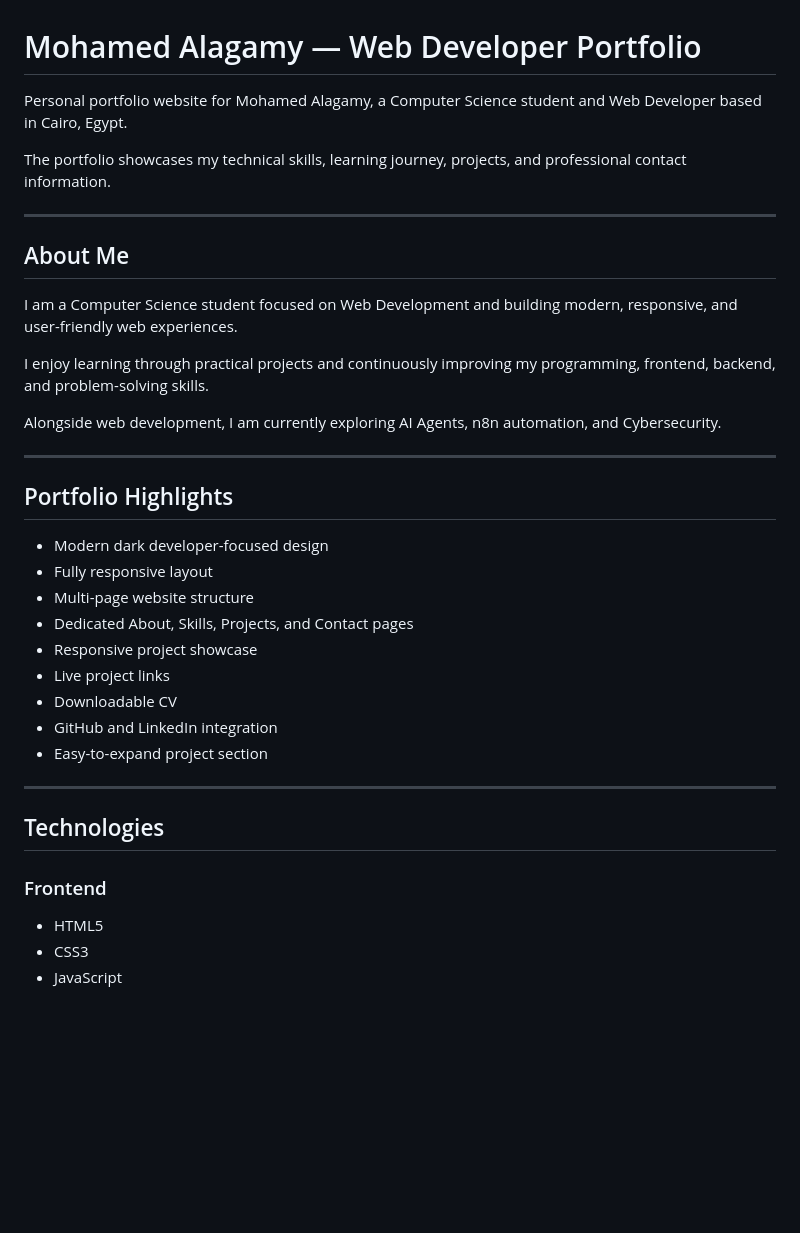
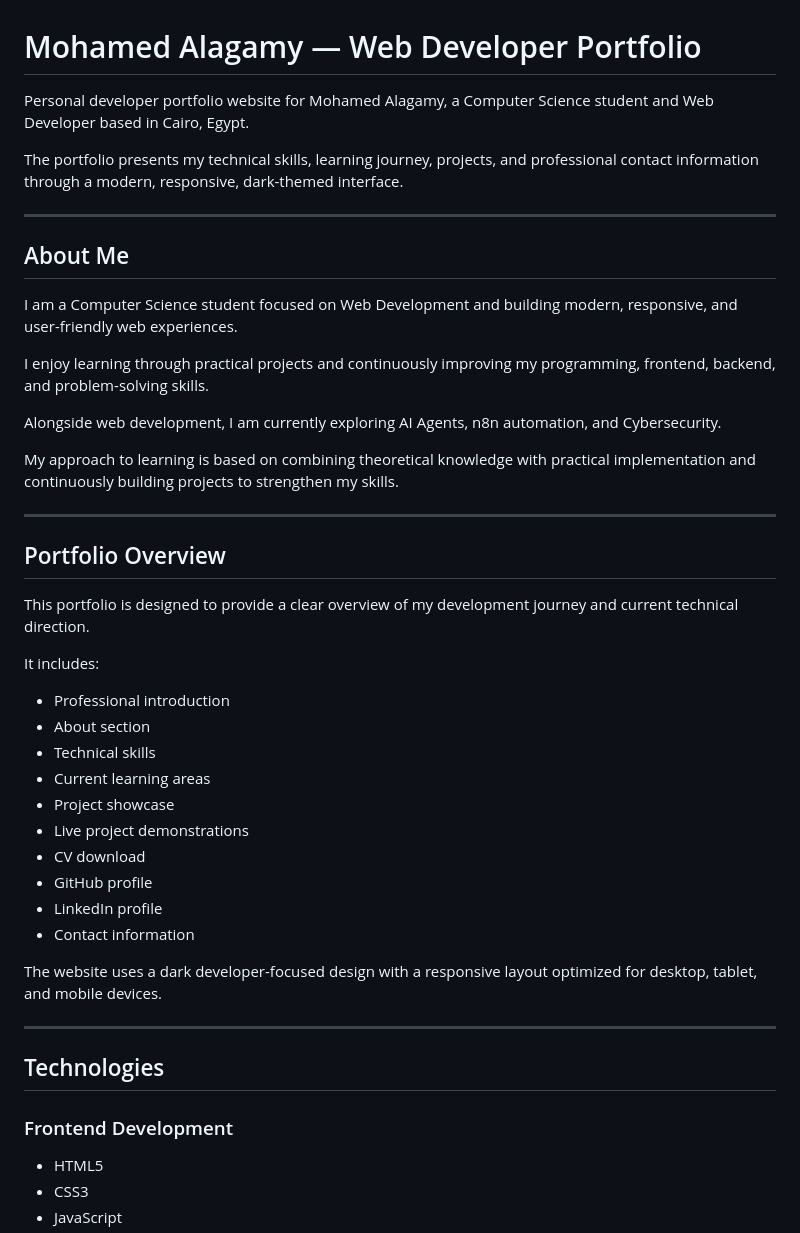
Before and after one commit to Mohamedalagamy200/portfolio-web, a Markdown page: README.md, the part around one of its changes. GitHub-like rendering; blank space fills up the shorter version.

```diff
--- a/README.md
+++ b/README.md
@@ -1,8 +1,8 @@
 # Mohamed Alagamy — Web Developer Portfolio
 
-Personal portfolio website for Mohamed Alagamy, a Computer Science student and Web Developer based in Cairo, Egypt.
+Personal developer portfolio website for Mohamed Alagamy, a Computer Science student and Web Developer based in Cairo, Egypt.
 
-The portfolio showcases my technical skills, learning journey, projects, and professional contact information.
+The portfolio presents my technical skills, learning journey, projects, and professional contact information through a modern, responsive, dark-themed interface.
 
 ---
 
@@ -14,25 +14,34 @@ I enjoy learning through practical projects and continuously improving my progra
 
 Alongside web development, I am currently exploring AI Agents, n8n automation, and Cybersecurity.
 
+My approach to learning is based on combining theoretical knowledge with practical implementation and continuously building projects to strengthen my skills.
+
 ---
 
-## Portfolio Highlights
+## Portfolio Overview
 
-- Modern dark developer-focused design
-- Fully responsive layout
-- Multi-page website structure
-- Dedicated About, Skills, Projects, and Contact pages
-- Responsive project showcase
-- Live project links
-- Downloadable CV
-- GitHub and LinkedIn integration
-- Easy-to-expand project section
+This portfolio is designed to provide a clear overview of my development journey and current technical direction.
+
+It includes:
+
+- Professional introduction
+- About section
+- Technical skills
+- Current learning areas
+- Project showcase
+- Live project demonstrations
+- CV download
+- GitHub profile
+- LinkedIn profile
+- Contact information
+
+The website uses a dark developer-focused design with a responsive layout optimized for desktop, tablet, and mobile devices.
 
 ---
 
 ## Technologies
 
-### Frontend
+### Frontend Development
 
 - HTML5
 - CSS3
```
Also changed, not shown: other parts of README.md (+103 -36 lines).
